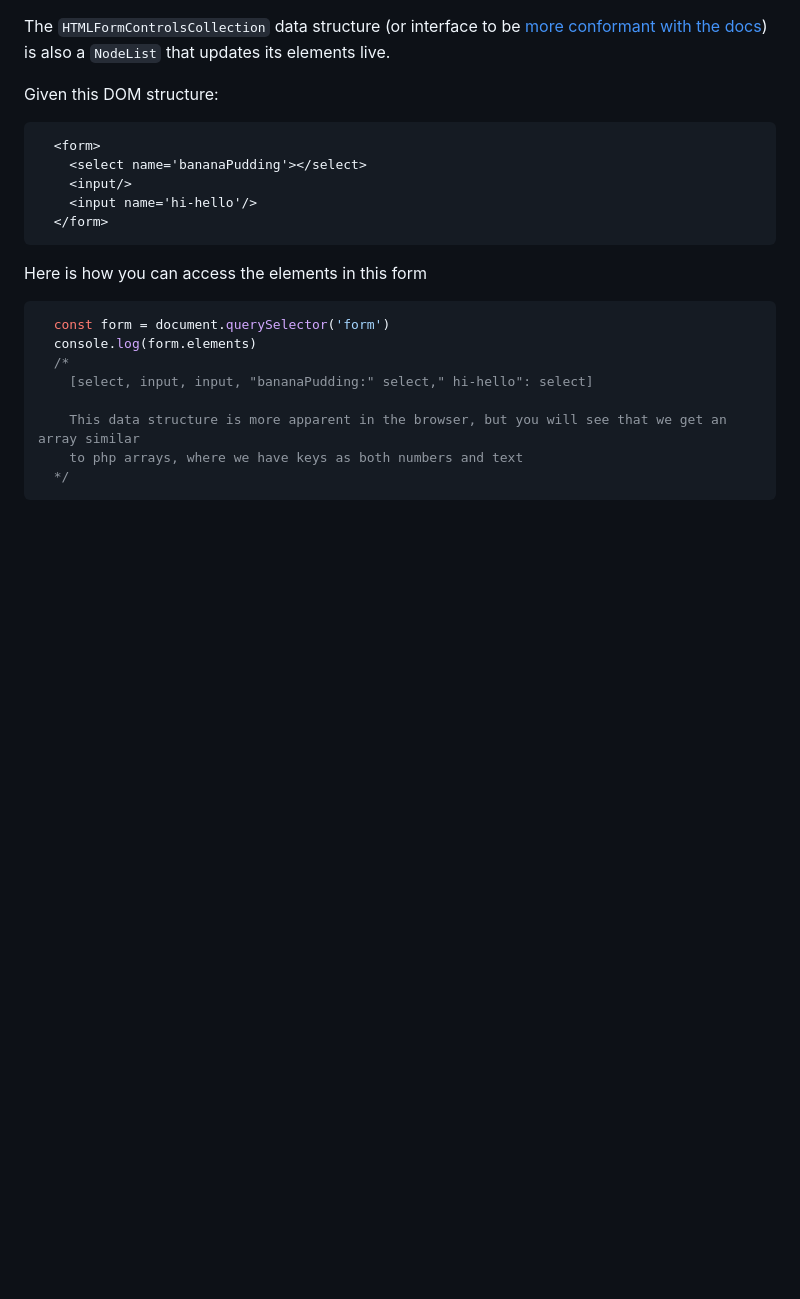
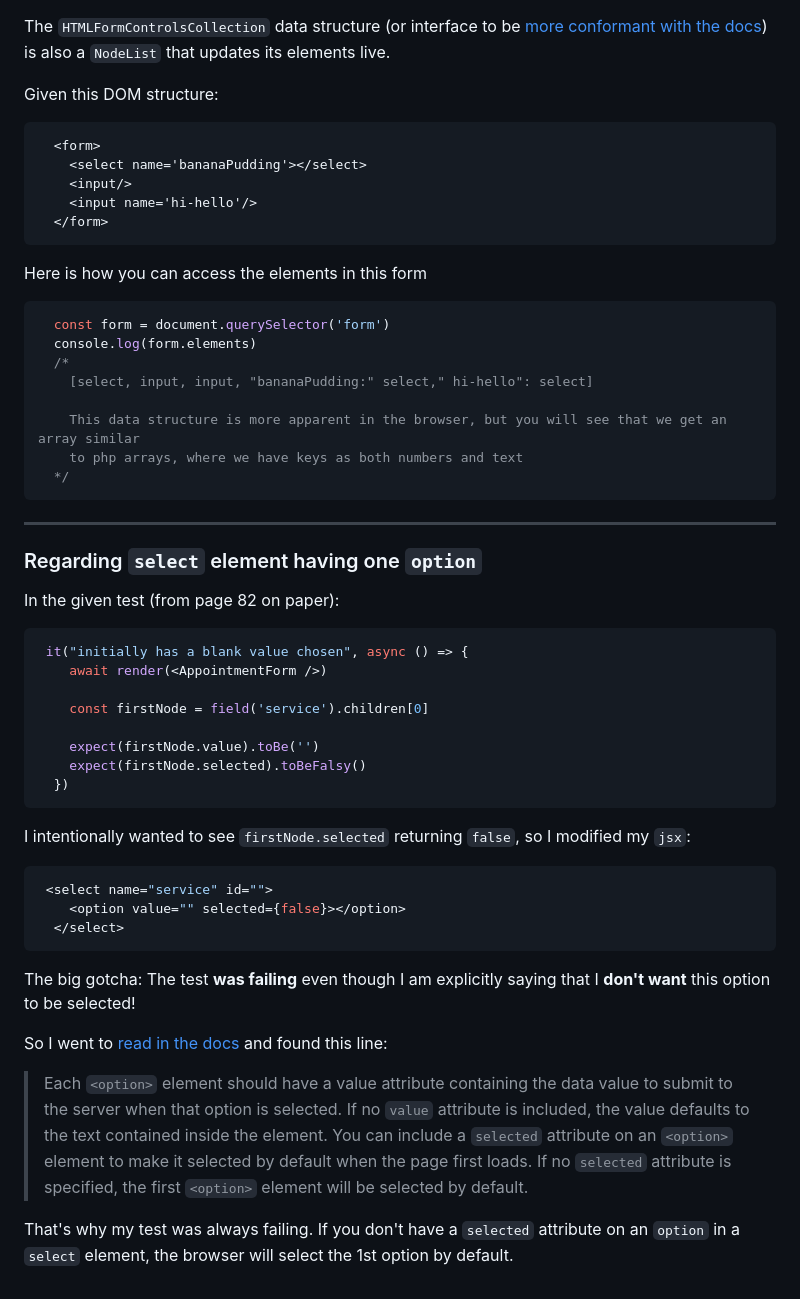
Before and after one commit to Mohammed-Lashein/react-tdd-book-code, a Markdown page: notes/ch2.md, the part around the change. GitHub-like rendering; blank space fills up the shorter version.

Commit message:
docs: add a note regarding browser selecting 1st option by default in a select el when no other option is selected

````diff
--- a/notes/ch2.md
+++ b/notes/ch2.md
@@ -219,3 +219,33 @@ Here is how you can access the elements in this form
     to php arrays, where we have keys as both numbers and text
   */
 ```
+____
+### Regarding `select` element having one `option`
+In the given test (from page 82 on paper):
+```js
+ it("initially has a blank value chosen", async () => {
+    await render(<AppointmentForm />)
+
+    const firstNode = field('service').children[0]
+
+    expect(firstNode.value).toBe('')
+    expect(firstNode.selected).toBeFalsy()
+  })
+```
+I intentionally wanted to see `firstNode.selected` returning `false`, so I modified my `jsx`:
+```js
+ <select name="service" id="">
+    <option value="" selected={false}></option>
+  </select>
+```
+The big gotcha: The test **was failing** even though I am explicitly saying that I **don't want** this option to be selected!
+
+So I went to [read in the docs](https://developer.mozilla.org/en-US/docs/Web/HTML/Reference/Elements/select) and found this line:
+>Each `<option>` element should have a value attribute containing the data value to submit to the server
+when that option is selected. If no `value` attribute is included, the value defaults to the text contained
+inside the element. You can include a `selected` attribute on an `<option>` element to make it selected by
+default when the page first loads. If no `selected` attribute is specified, the first `<option>` element
+will be selected by default.
+
+That's why my test was always failing. If you don't have a `selected` attribute on an `option` in a `select`
+element, the browser will select the 1st option by default.
````
